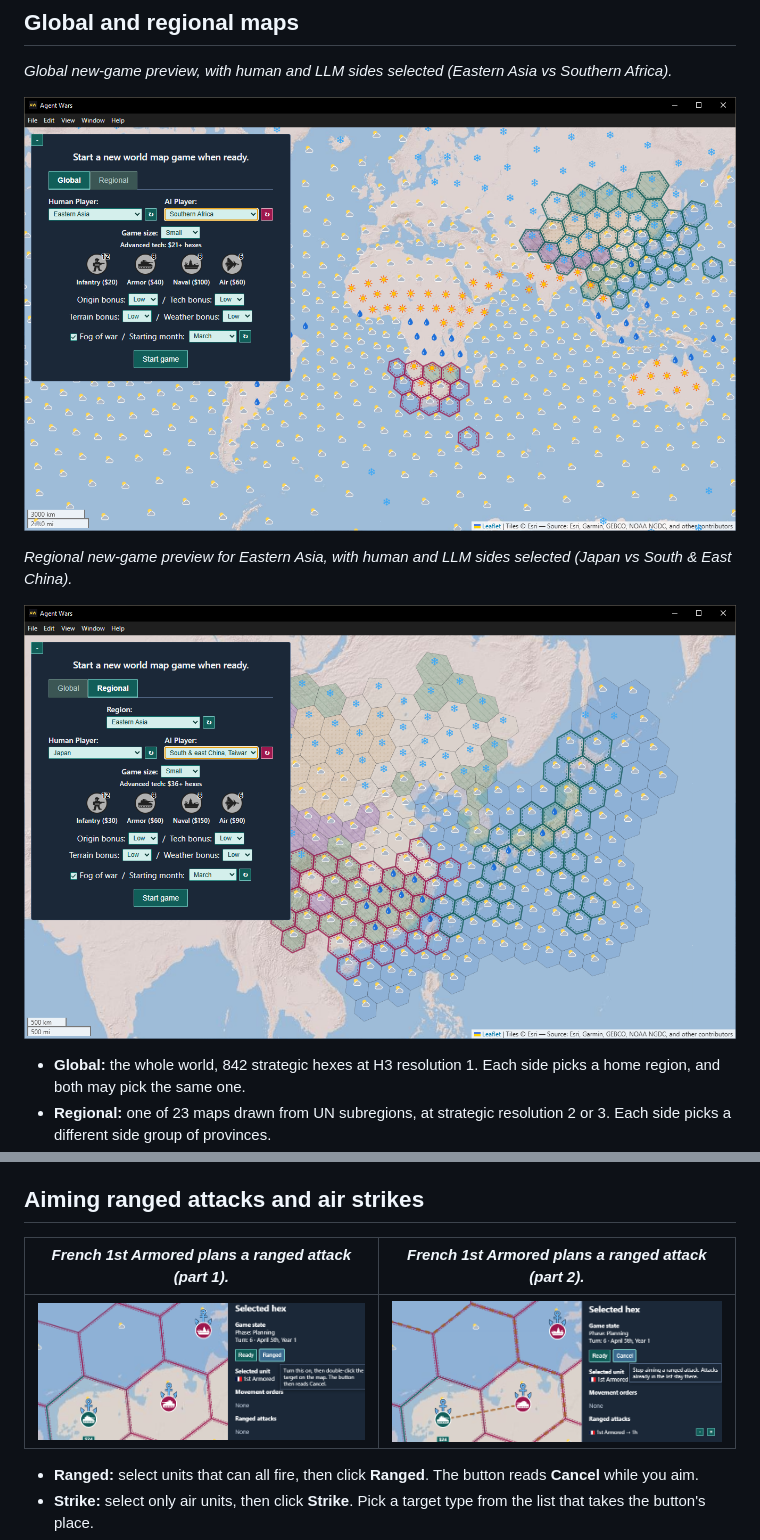
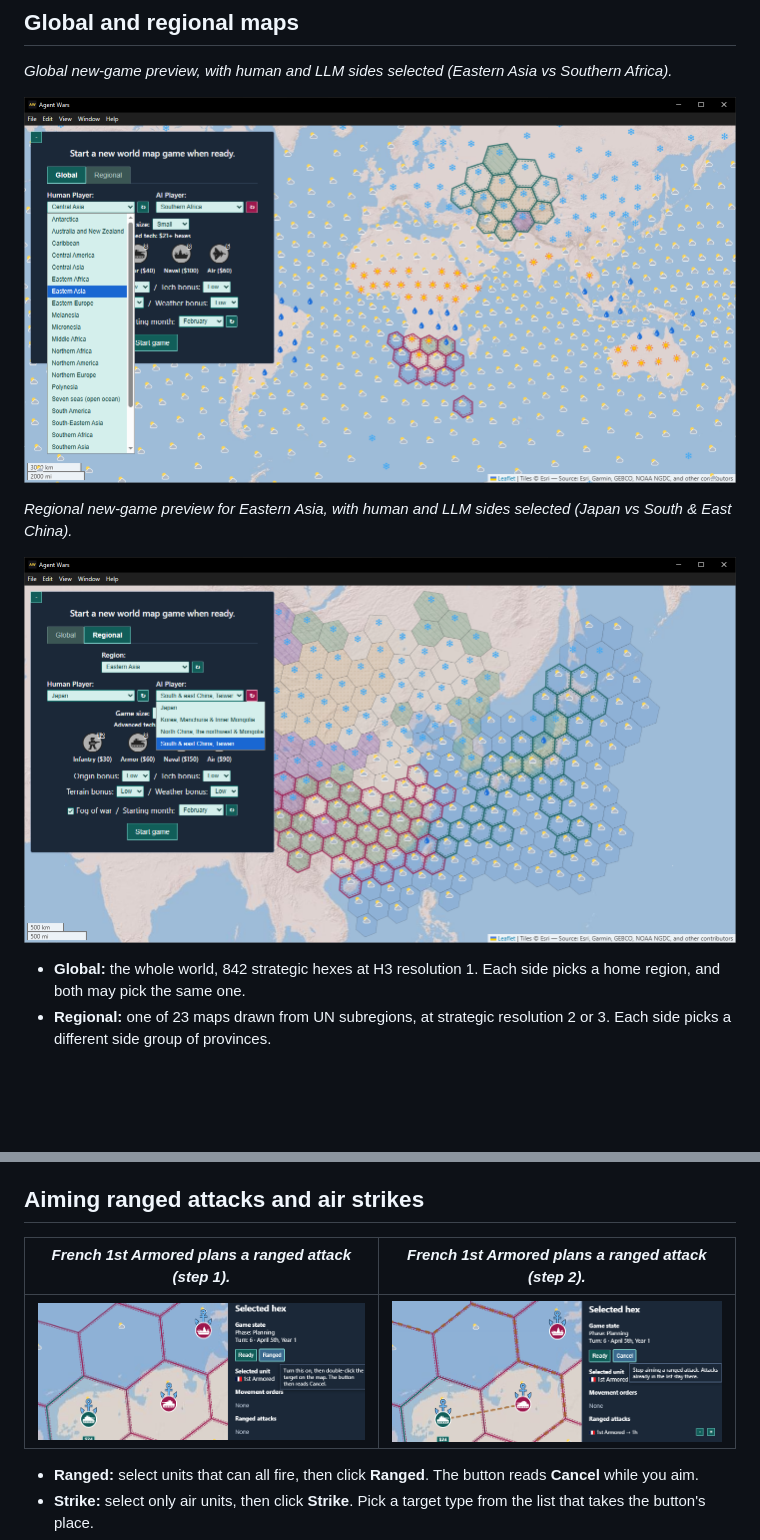
Before and after one commit to michael-kitchin/agent-wars, a Markdown page: doc/how-to-play.md, 2 parts joined by grey strips. Rendered like a GitHub page; pictures changed too: doc/media/global-preview.png, doc/media/regional-preview.png; blank space fills up the shorter version.

```diff
--- a/doc/how-to-play.md
+++ b/doc/how-to-play.md
@@ -18,7 +18,7 @@ Each match starts on the new-game dialog, with a Global tab and a Regional tab.
 
 *Regional new-game preview for Eastern Asia, with human and LLM sides selected (Japan vs South & East China).*
 
-![Regional new-game preview for Eastern Asia, with human and LLM sides selected (Japan vs  South & East China)](media/regional-preview.png)
+![Regional new-game preview for Eastern Asia, with human and LLM sides selected (Japan vs South & East China)](media/regional-preview.png)
 
 - **Global:** the whole world, 842 strategic hexes at H3 resolution 1. Each side picks a home region, and both may pick the same one.
 - **Regional:** one of 23 maps drawn from UN subregions, at strategic resolution 2 or 3. Each side picks a different side group of provinces.
@@ -61,5 +61,5 @@ Each match starts on the new-game dialog, with a Global tab and a Regional tab.
 
 ## Aiming ranged attacks and air strikes
 
-| *French 1st Armored plans a ranged attack (part 1).*              | *French 1st Armored plans a ranged attack (part 2).*
+| *French 1st Armored plans a ranged attack (step 1).*              | *French 1st Armored plans a ranged attack (step 2).*
 | ------------------------------------------------------------------------------------------- | ------------------------------------------------------------------------------ |
```
Also changed, not shown: other parts of doc/how-to-play.md (+2 -2 lines).
